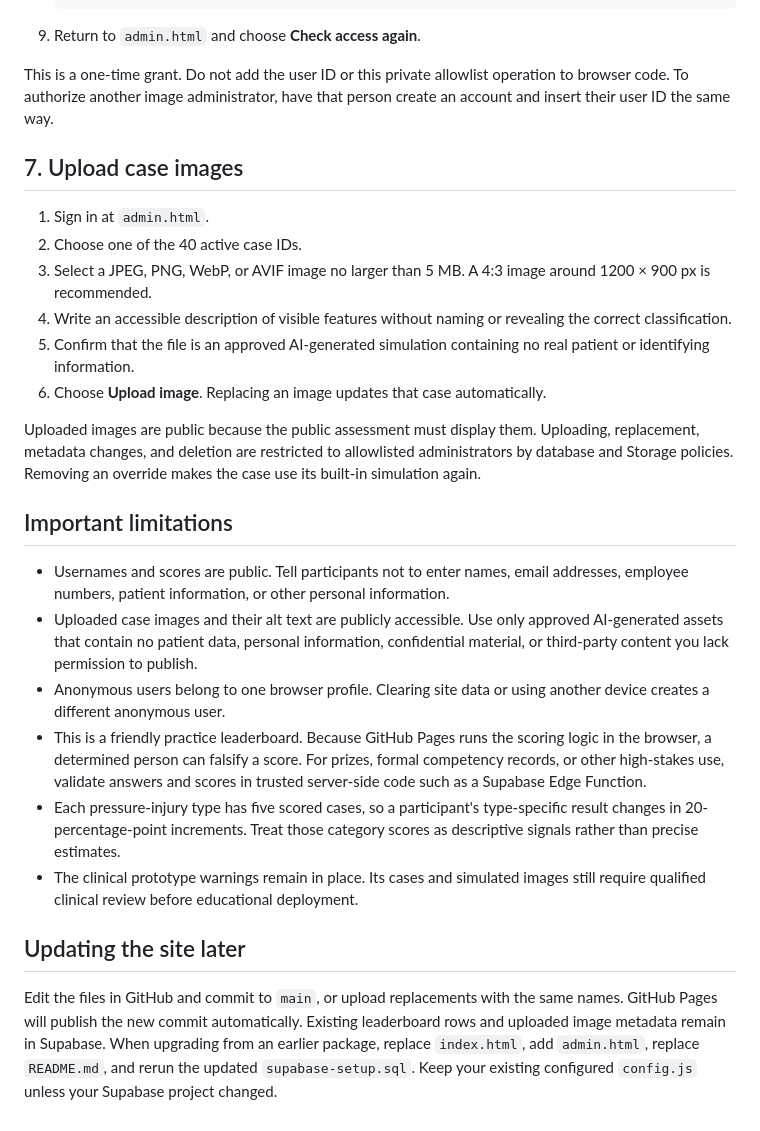
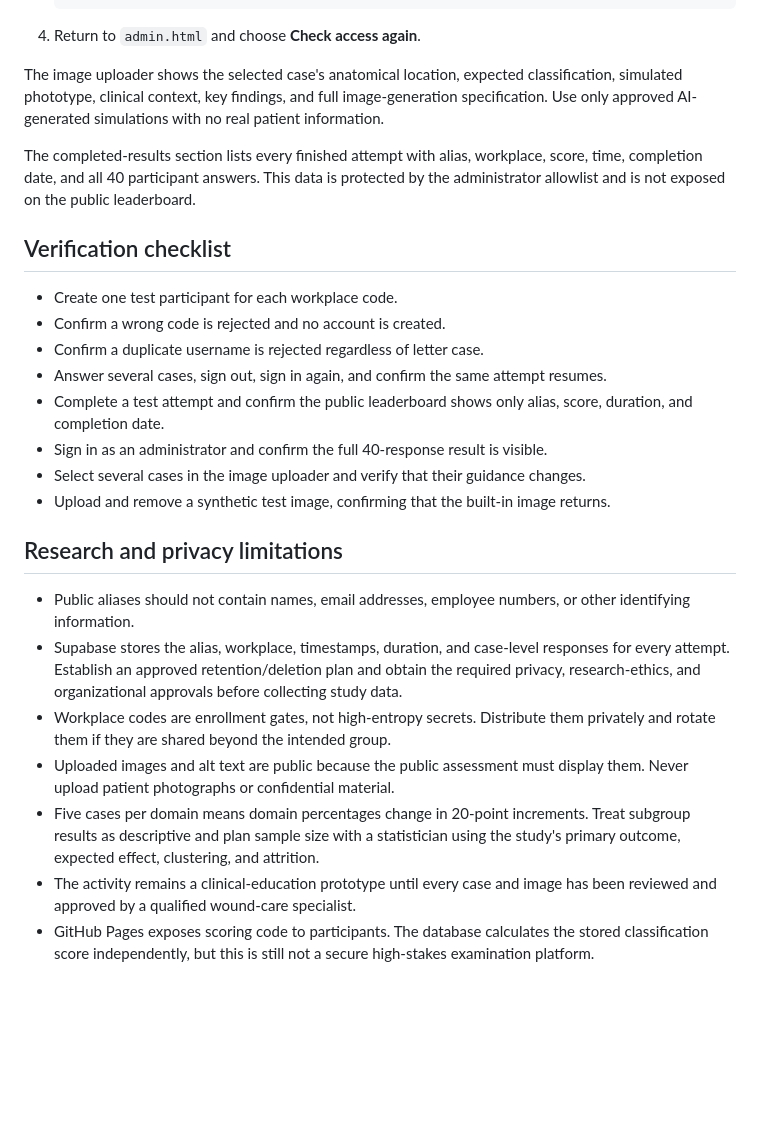
Before and after one commit to RVHWoundCare/pressure-injury-practice, a Markdown page: README.md, the part around one of its changes. Drawn GitHub-style; blank space fills up the shorter version.

````diff
--- a/README.md
+++ b/README.md
@@ -115,30 +115,29 @@ The administrator password is handled by Supabase Auth and is never stored in Gi
    on conflict (user_id) do nothing;
    ```
 
-9. Return to `admin.html` and choose **Check access again**.
+4. Return to `admin.html` and choose **Check access again**.
 
-This is a one-time grant. Do not add the user ID or this private allowlist operation to browser code. To authorize another image administrator, have that person create an account and insert their user ID the same way.
+The image uploader shows the selected case's anatomical location, expected classification, simulated phototype, clinical context, key findings, and full image-generation specification. Use only approved AI-generated simulations with no real patient information.
 
-## 7. Upload case images
+The completed-results section lists every finished attempt with alias, workplace, score, time, completion date, and all 40 participant answers. This data is protected by the administrator allowlist and is not exposed on the public leaderboard.
 
-1. Sign in at `admin.html`.
-2. Choose one of the 40 active case IDs.
-3. Select a JPEG, PNG, WebP, or AVIF image no larger than 5 MB. A 4:3 image around 1200 × 900 px is recommended.
-4. Write an accessible description of visible features without naming or revealing the correct classification.
-5. Confirm that the file is an approved AI-generated simulation containing no real patient or identifying information.
-6. Choose **Upload image**. Replacing an image updates that case automatically.
+## Verification checklist
 
-Uploaded images are public because the public assessment must display them. Uploading, replacement, metadata changes, and deletion are restricted to allowlisted administrators by database and Storage policies. Removing an override makes the case use its built-in simulation again.
+- Create one test participant for each workplace code.
+- Confirm a wrong code is rejected and no account is created.
+- Confirm a duplicate username is rejected regardless of letter case.
+- Answer several cases, sign out, sign in again, and confirm the same attempt resumes.
+- Complete a test attempt and confirm the public leaderboard shows only alias, score, duration, and completion date.
+- Sign in as an administrator and confirm the full 40-response result is visible.
+- Select several cases in the image uploader and verify that their guidance changes.
+- Upload and remove a synthetic test image, confirming that the built-in image returns.
 
-## Important limitations
+## Research and privacy limitations
 
-- Usernames and scores are public. Tell participants not to enter names, email addresses, employee numbers, patient information, or other personal information.
-- Uploaded case images and their alt text are publicly accessible. Use only approved AI-generated assets that contain no patient data, personal information, confidential material, or third-party content you lack permission to publish.
-- Anonymous users belong to one browser profile. Clearing site data or using another device creates a different anonymous user.
-- This is a friendly practice leaderboard. Because GitHub Pages runs the scoring logic in the browser, a determined person can falsify a score. For prizes, formal competency records, or other high-stakes use, validate answers and scores in trusted server-side code such as a Supabase Edge Function.
-- Each pressure-injury type has five scored cases, so a participant's type-specific result changes in 20-percentage-point increments. Treat those category scores as descriptive signals rather than precise estimates.
-- The clinical prototype warnings remain in place. Its cases and simulated images still require qualified clinical review before educational deployment.
-
-## Updating the site later
-
-Edit the files in GitHub and commit to `main`, or upload replacements with the same names. GitHub Pages will publish the new commit automatically. Existing leaderboard rows and uploaded image metadata remain in Supabase. When upgrading from an earlier package, replace `index.html`, add `admin.html`, replace `README.md`, and rerun the updated `supabase-setup.sql`. Keep your existing configured `config.js` unless your Supabase project changed.
+- Public aliases should not contain names, email addresses, employee numbers, or other identifying information.
+- Supabase stores the alias, workplace, timestamps, duration, and case-level responses for every attempt. Establish an approved retention/deletion plan and obtain the required privacy, research-ethics, and organizational approvals before collecting study data.
+- Workplace codes are enrollment gates, not high-entropy secrets. Distribute them privately and rotate them if they are shared beyond the intended group.
+- Uploaded images and alt text are public because the public assessment must display them. Never upload patient photographs or confidential material.
+- Five cases per domain means domain percentages change in 20-point increments. Treat subgroup results as descriptive and plan sample size with a statistician using the study's primary outcome, expected effect, clustering, and attrition.
+- The activity remains a clinical-education prototype until every case and image has been reviewed and approved by a qualified wound-care specialist.
+- GitHub Pages exposes scoring code to participants. The database calculates the stored classification score independently, but this is still not a secure high-stakes examination platform.
````
Also changed, not shown: other parts of README.md (+83 -83 lines).
